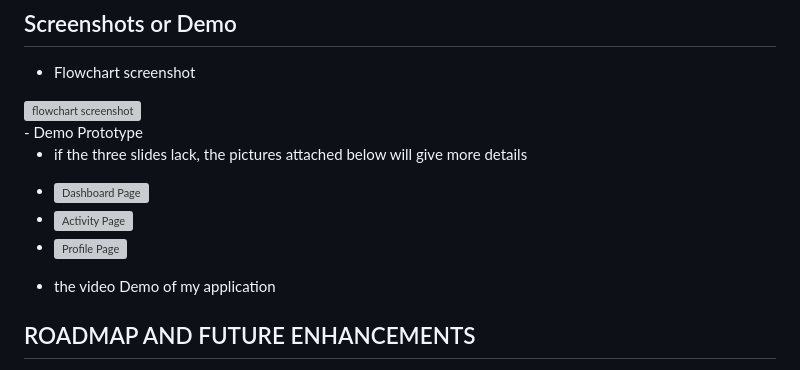
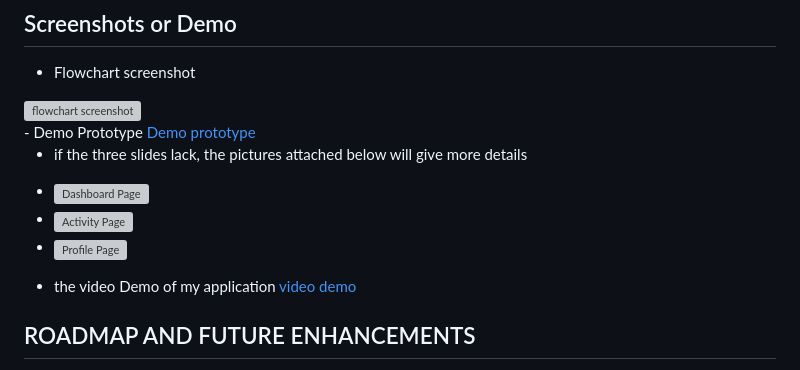
Before and after one commit to Mauryn24/alx_capstone_project, a Markdown page: README.md, the part around one of its changes. Drawn GitHub-style; grey boxes are pictures that could not be loaded.

Commit message:
information  about the application

```diff
--- a/README.md
+++ b/README.md
@@ -68,7 +68,7 @@
 
 <br>
 - Demo Prototype
-<a href="https://www.canva.com/design/DAFw3bcxfcM/hme0ALUtCJEwyhDlPd8-0w/edit?utm_content=DAFw3bcxfcM&utm_campaign=designshare&utm_medium=link2&utm_source=sharebutton" alt="Prototype"> </a>
+<a href="https://www.canva.com/design/DAFw3bcxfcM/hme0ALUtCJEwyhDlPd8-0w/edit?utm_content=DAFw3bcxfcM&utm_campaign=designshare&utm_medium=link2&utm_source=sharebutton" alt="Prototype"> Demo prototype</a>
 
 - if the three slides lack, the pictures attached below will give more details
 
@@ -79,7 +79,7 @@
 * <img src="app/static/Pictures/Profil.jpg" alt="Profile Page">
 
 - the video Demo of my application
-<a href="https://drive.google.com/file/d/1u3jgkOVwBU9h1tKbpBSX-B78kSxt3wjN/view?usp=sharing" alt="video Demo"> </a>
+<a href="https://drive.google.com/file/d/1u3jgkOVwBU9h1tKbpBSX-B78kSxt3wjN/view?usp=sharing" alt="video Demo">video demo</a>
 ## ROADMAP AND FUTURE ENHANCEMENTS
 
 - This roadmap outlines the future plans and potential improvements for the fitness tracker app, aiming to provide users with an even more comprehensive, personalized, and engaging fitness and health experience.
```
Also changed, not shown: other parts of README.md (+1 -1 lines).
